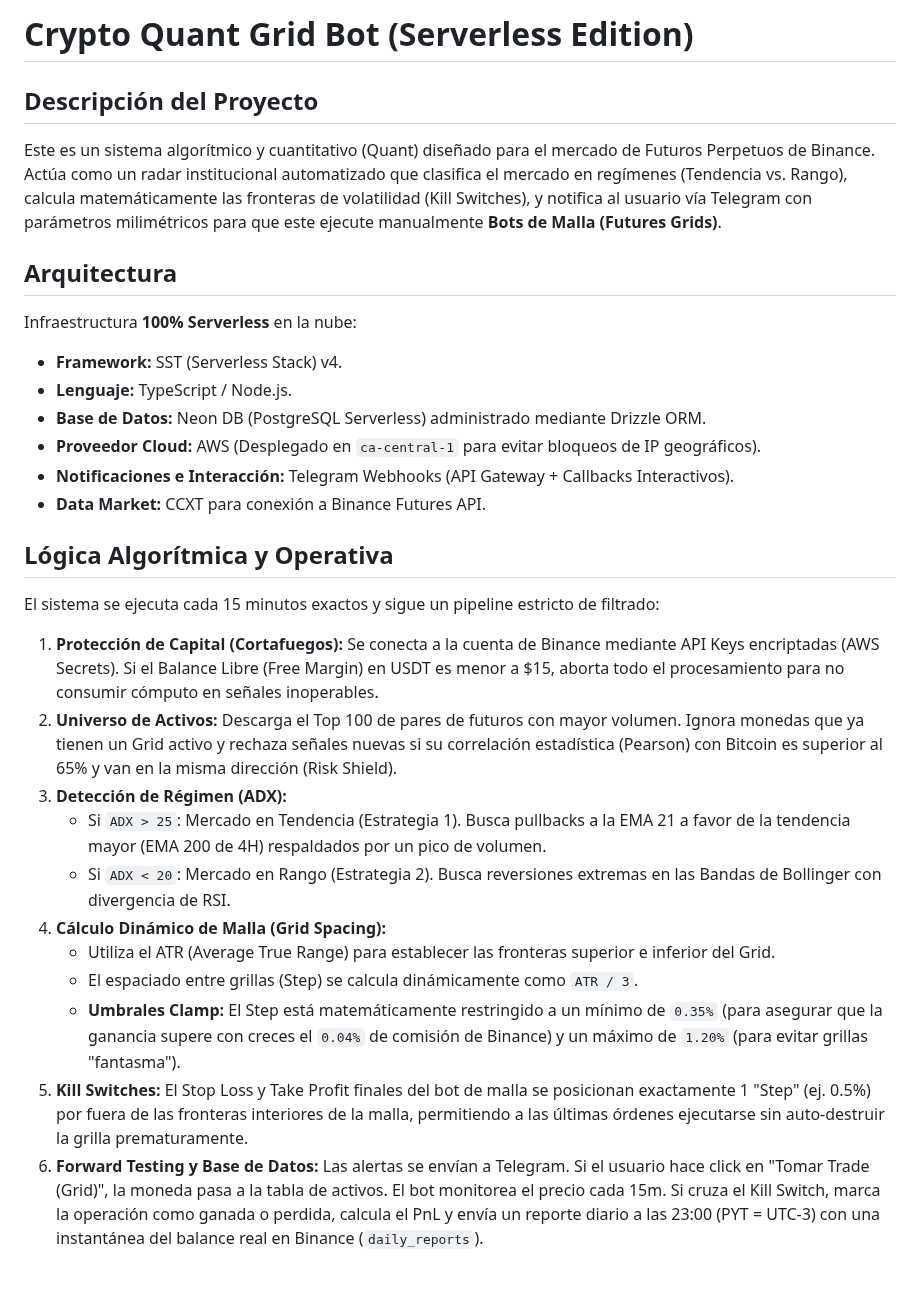
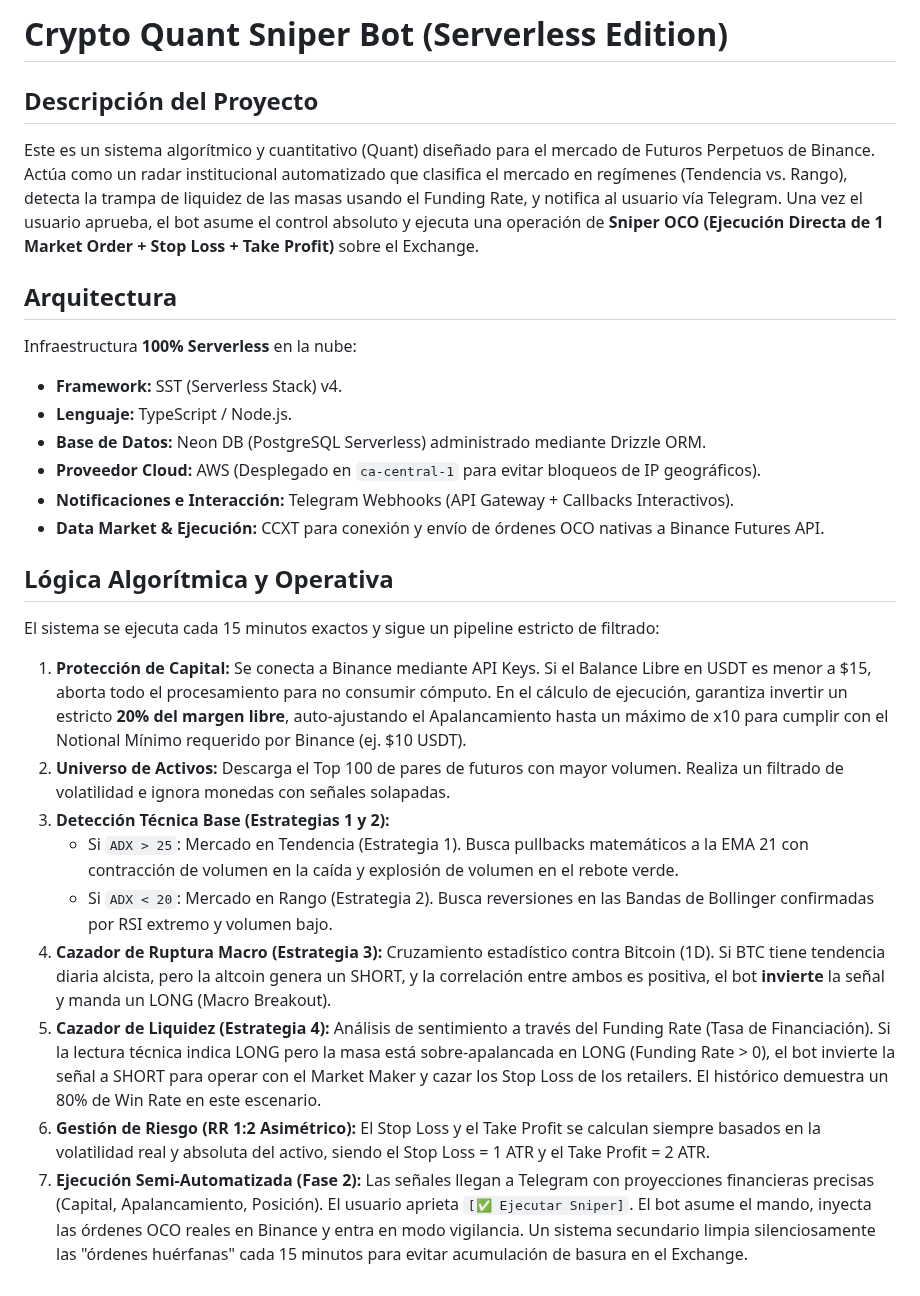
Before and after one commit to miguelramidev/trading-bot, a Markdown page: CONTEXT.md, the part around the change. GitHub-like rendering.

```diff
--- a/CONTEXT.md
+++ b/CONTEXT.md
@@ -1,8 +1,8 @@
-# Crypto Quant Grid Bot (Serverless Edition)
+# Crypto Quant Sniper Bot (Serverless Edition)
 
 ## Descripción del Proyecto
 Este es un sistema algorítmico y cuantitativo (Quant) diseñado para el mercado de Futuros Perpetuos de Binance.
-Actúa como un radar institucional automatizado que clasifica el mercado en regímenes (Tendencia vs. Rango), calcula matemáticamente las fronteras de volatilidad (Kill Switches), y notifica al usuario vía Telegram con parámetros milimétricos para que este ejecute manualmente **Bots de Malla (Futures Grids)**.
+Actúa como un radar institucional automatizado que clasifica el mercado en regímenes (Tendencia vs. Rango), detecta la trampa de liquidez de las masas usando el Funding Rate, y notifica al usuario vía Telegram. Una vez el usuario aprueba, el bot asume el control absoluto y ejecuta una operación de **Sniper OCO (Ejecución Directa de 1 Market Order + Stop Loss + Take Profit)** sobre el Exchange.
 
 ## Arquitectura
 Infraestructura **100% Serverless** en la nube:
@@ -11,18 +11,16 @@ Infraestructura **100% Serverless** en la nube:
 *   **Base de Datos:** Neon DB (PostgreSQL Serverless) administrado mediante Drizzle ORM.
 *   **Proveedor Cloud:** AWS (Desplegado en `ca-central-1` para evitar bloqueos de IP geográficos).
 *   **Notificaciones e Interacción:** Telegram Webhooks (API Gateway + Callbacks Interactivos).
-*   **Data Market:** CCXT para conexión a Binance Futures API.
+*   **Data Market & Ejecución:** CCXT para conexión y envío de órdenes OCO nativas a Binance Futures API.
 
 ## Lógica Algorítmica y Operativa
 El sistema se ejecuta cada 15 minutos exactos y sigue un pipeline estricto de filtrado:
-1.  **Protección de Capital (Cortafuegos):** Se conecta a la cuenta de Binance mediante API Keys encriptadas (AWS Secrets). Si el Balance Libre (Free Margin) en USDT es menor a $15, aborta todo el procesamiento para no consumir cómputo en señales inoperables.
-2.  **Universo de Activos:** Descarga el Top 100 de pares de futuros con mayor volumen. Ignora monedas que ya tienen un Grid activo y rechaza señales nuevas si su correlación estadística (Pearson) con Bitcoin es superior al 65% y van en la misma dirección (Risk Shield).
-3.  **Detección de Régimen (ADX):**
-    *   Si `ADX > 25`: Mercado en Tendencia (Estrategia 1). Busca pullbacks a la EMA 21 a favor de la tendencia mayor (EMA 200 de 4H) respaldados por un pico de volumen.
-    *   Si `ADX < 20`: Mercado en Rango (Estrategia 2). Busca reversiones extremas en las Bandas de Bollinger con divergencia de RSI.
-4.  **Cálculo Dinámico de Malla (Grid Spacing):**
-    *   Utiliza el ATR (Average True Range) para establecer las fronteras superior e inferior del Grid.
-    *   El espaciado entre grillas (Step) se calcula dinámicamente como `ATR / 3`.
-    *   **Umbrales Clamp:** El Step está matemáticamente restringido a un mínimo de `0.35%` (para asegurar que la ganancia supere con creces el `0.04%` de comisión de Binance) y un máximo de `1.20%` (para evitar grillas "fantasma").
-5.  **Kill Switches:** El Stop Loss y Take Profit finales del bot de malla se posicionan exactamente 1 "Step" (ej. 0.5%) por fuera de las fronteras interiores de la malla, permitiendo a las últimas órdenes ejecutarse sin auto-destruir la grilla prematuramente.
-6.  **Forward Testing y Base de Datos:** Las alertas se envían a Telegram. Si el usuario hace click en "Tomar Trade (Grid)", la moneda pasa a la tabla de activos. El bot monitorea el precio cada 15m. Si cruza el Kill Switch, marca la operación como ganada o perdida, calcula el PnL y envía un reporte diario a las 23:00 (PYT = UTC-3) con una instantánea del balance real en Binance (`daily_reports`).
+1.  **Protección de Capital:** Se conecta a Binance mediante API Keys. Si el Balance Libre en USDT es menor a $15, aborta todo el procesamiento para no consumir cómputo. En el cálculo de ejecución, garantiza invertir un estricto **20% del margen libre**, auto-ajustando el Apalancamiento hasta un máximo de x10 para cumplir con el Notional Mínimo requerido por Binance (ej. $10 USDT).
+2.  **Universo de Activos:** Descarga el Top 100 de pares de futuros con mayor volumen. Realiza un filtrado de volatilidad e ignora monedas con señales solapadas.
+3.  **Detección Técnica Base (Estrategias 1 y 2):**
+    *   Si `ADX > 25`: Mercado en Tendencia (Estrategia 1). Busca pullbacks matemáticos a la EMA 21 con contracción de volumen en la caída y explosión de volumen en el rebote verde.
+    *   Si `ADX < 20`: Mercado en Rango (Estrategia 2). Busca reversiones en las Bandas de Bollinger confirmadas por RSI extremo y volumen bajo.
+4.  **Cazador de Ruptura Macro (Estrategia 3):** Cruzamiento estadístico contra Bitcoin (1D). Si BTC tiene tendencia diaria alcista, pero la altcoin genera un SHORT, y la correlación entre ambos es positiva, el bot **invierte** la señal y manda un LONG (Macro Breakout).
+5.  **Cazador de Liquidez (Estrategia 4):** Análisis de sentimiento a través del Funding Rate (Tasa de Financiación). Si la lectura técnica indica LONG pero la masa está sobre-apalancada en LONG (Funding Rate > 0), el bot invierte la señal a SHORT para operar con el Market Maker y cazar los Stop Loss de los retailers. El histórico demuestra un 80% de Win Rate en este escenario.
+6.  **Gestión de Riesgo (RR 1:2 Asimétrico):** El Stop Loss y el Take Profit se calculan siempre basados en la volatilidad real y absoluta del activo, siendo el Stop Loss = 1 ATR y el Take Profit = 2 ATR.
+7.  **Ejecución Semi-Automatizada (Fase 2):** Las señales llegan a Telegram con proyecciones financieras precisas (Capital, Apalancamiento, Posición). El usuario aprieta `[✅ Ejecutar Sniper]`. El bot asume el mando, inyecta las órdenes OCO reales en Binance y entra en modo vigilancia. Un sistema secundario limpia silenciosamente las "órdenes huérfanas" cada 15 minutos para evitar acumulación de basura en el Exchange.
```
Also changed, not shown: ROADMAP.md (+17 -9 lines).
